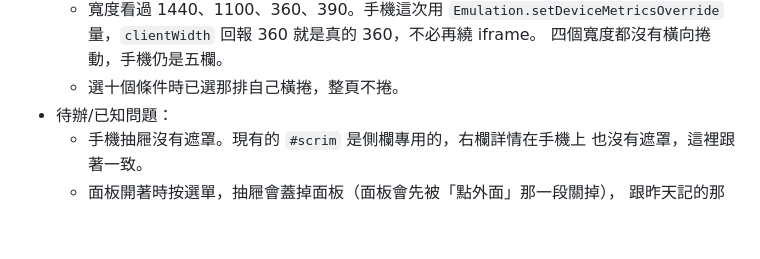
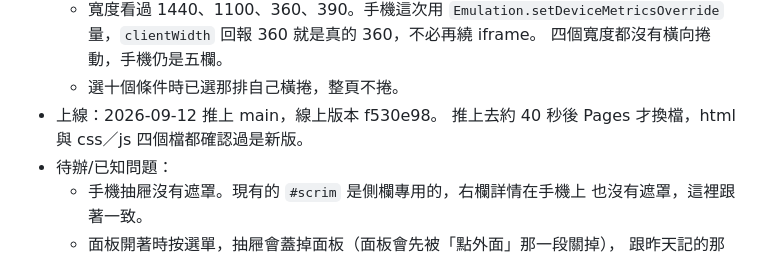
Before and after one commit to JP-study-list/poke-change, a Markdown page: progress.md, the part around the change. Rendered like a GitHub page; blank space fills up the shorter version.

Commit message:
docs: 補上線紀錄，線上版本 f530e98
Co-Authored-By: Claude Opus 5 (1M context) <noreply@anthropic.com>

```diff
--- a/progress.md
+++ b/progress.md
@@ -50,6 +50,8 @@
     量，`clientWidth` 回報 360 就是真的 360，不必再繞 iframe。
     四個寬度都沒有橫向捲動，手機仍是五欄。
   - 選十個條件時已選那排自己橫捲，整頁不捲。
+- 上線：2026-09-12 推上 main，線上版本 f530e98。
+  推上去約 40 秒後 Pages 才換檔，html 與 css／js 四個檔都確認過是新版。
 - 待辦/已知問題：
   - 手機抽屜沒有遮罩。現有的 `#scrim` 是側欄專用的，右欄詳情在手機上
     也沒有遮罩，這裡跟著一致。
```
